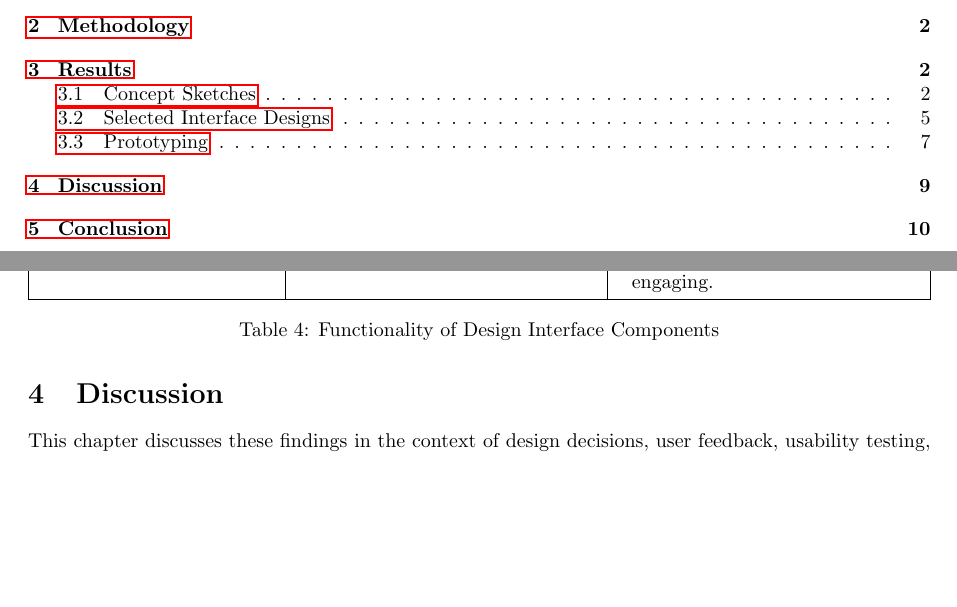
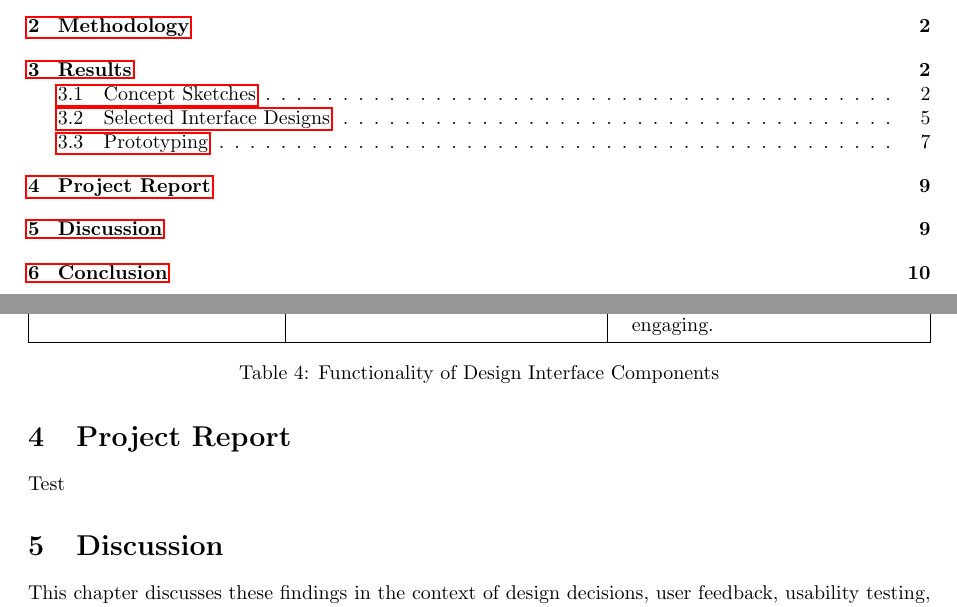
Before and after one commit to mitsaucepls/stairs, a LaTeX document (stairs.tex): two parts of pages 2 and 10 of 11, joined at a grey line, cut so that both start at the same text, the shorter picture padded with empty space. Compiled offline with pdfLaTeX.

Commit message:
Update stairs.tex

```diff
--- a/stairs.tex
+++ b/stairs.tex
@@ -365,6 +365,9 @@ The top 3 of our ideas were:
     \caption{Functionality of Design Interface Components}
 \end{table}
 
+\section{Project Report}
+Test
+
 \section{Discussion}
 % Analyze the results here, discussing what the results imply about the effectiveness of your platform. Discuss any limitations or challenges encountered.
 
```
